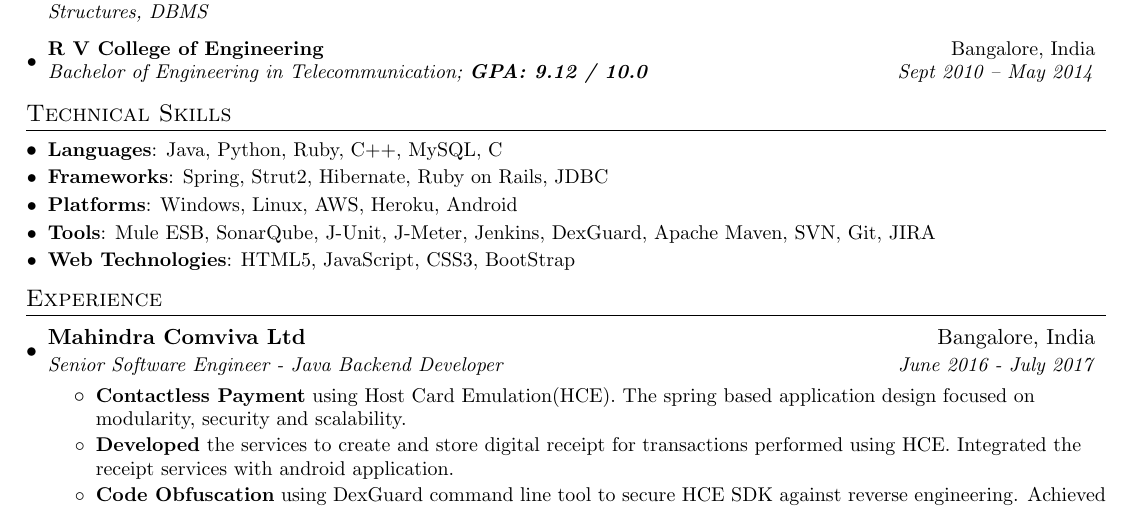
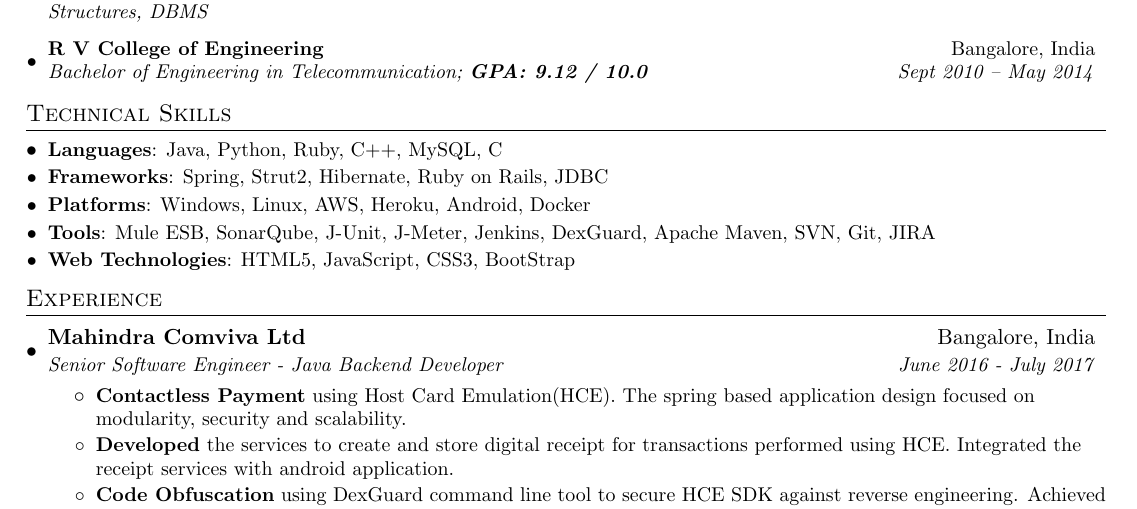
Before and after one commit to AnkithDivakarRaja/Software-Developer-Resume, a LaTeX CV (Ankith_Raja_resume.tex): part of the page, cut so that both start at the same text. Compiled offline with pdfLaTeX.

Commit message:
Docker added

```diff
--- a/Ankith_Raja_resume.tex
+++ b/Ankith_Raja_resume.tex
@@ -110,7 +110,7 @@
     \resumeSubItem{Frameworks}
       {Spring, Strut2, Hibernate, Ruby on Rails, JDBC }
     \resumeSubItem{Platforms}
-      {Windows, Linux, AWS, Heroku, Android }
+      {Windows, Linux, AWS, Heroku, Android, Docker }
     \resumeSubItem{Tools}
       {Mule ESB, SonarQube, J-Unit, J-Meter, Jenkins, DexGuard, Apache Maven, SVN, Git, JIRA }
     \resumeSubItem{Web Technologies}
```
